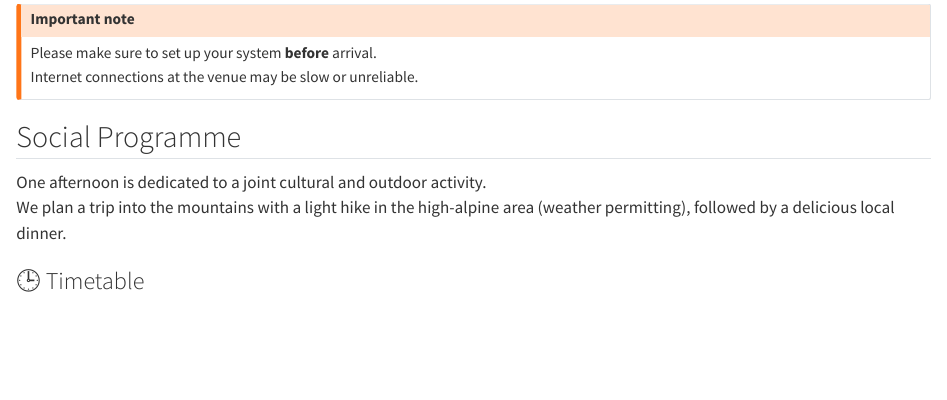
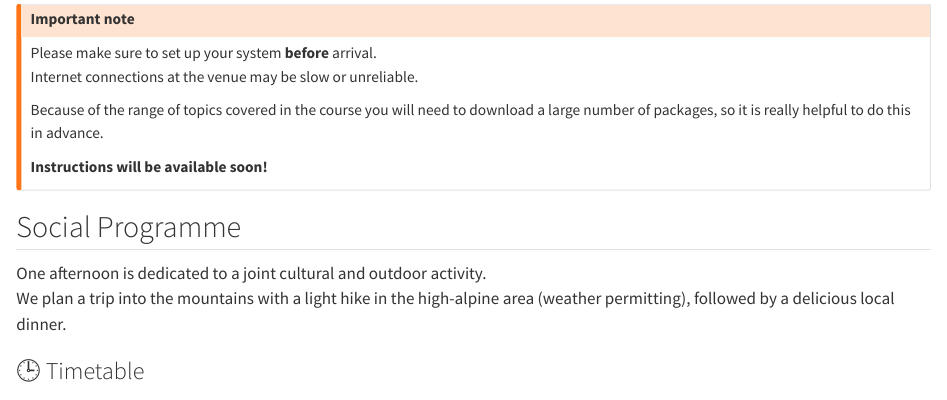
Before and after one commit to billila/CSAMA2025_material, a Quarto document (about.qmd): the page in a window 1100 px wide, from 1520 px down. Rendered offline with R 4.5, knitr and Pandoc in place of Quarto, with nearby package versions.

Commit message:
update instructions

```diff
--- a/about.qmd
+++ b/about.qmd
@@ -70,6 +70,11 @@ Please bring your own laptop with:
 
 Please make sure to set up your system **before** arrival.\
 Internet connections at the venue may be slow or unreliable.
+
+Because of the range of topics covered in the course you will need to download
+a large number of packages, so it is really helpful to do this in advance.
+
+**Instructions will be available soon!**
 :::
 
 ## Social Programme
```
Also changed, not shown: docs/search.json, about.qmd (2 more changed lines), 8 other files.
